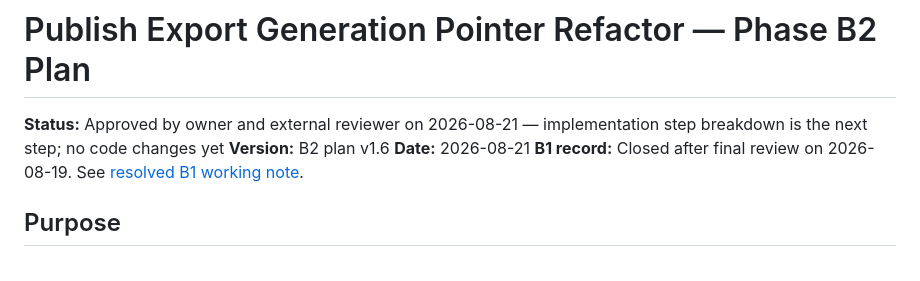
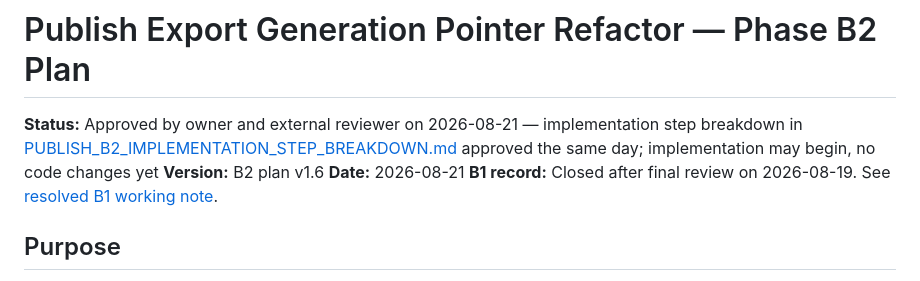
Before and after one commit to unendless314/exopolitics, a Markdown page: known_issues/PUBLISH_EXPORT_GENERATION_POINTER_REFACTOR_PLAN.md, the part around the change. GitHub-like rendering.

Commit message:
Add approved B2 implementation step breakdown

```diff
--- a/known_issues/PUBLISH_EXPORT_GENERATION_POINTER_REFACTOR_PLAN.md
+++ b/known_issues/PUBLISH_EXPORT_GENERATION_POINTER_REFACTOR_PLAN.md
@@ -1,6 +1,6 @@
 # Publish Export Generation Pointer Refactor — Phase B2 Plan
 
-**Status:** Approved by owner and external reviewer on 2026-08-21 — implementation step breakdown is the next step; no code changes yet
+**Status:** Approved by owner and external reviewer on 2026-08-21 — implementation step breakdown in [PUBLISH_B2_IMPLEMENTATION_STEP_BREAKDOWN.md](PUBLISH_B2_IMPLEMENTATION_STEP_BREAKDOWN.md) approved the same day; implementation may begin, no code changes yet
 **Version:** B2 plan v1.6
 **Date:** 2026-08-21
 **B1 record:** Closed after final review on 2026-08-19. See [resolved B1 working note](resolved/PUBLISH_B1_IMPLEMENTATION_WORKING_NOTE.md).
```
Also changed, not shown: known_issues/PUBLISH_B2_IMPLEMENTATION_STEP_BREAKDOWN.md (added, +194 -0 lines).
